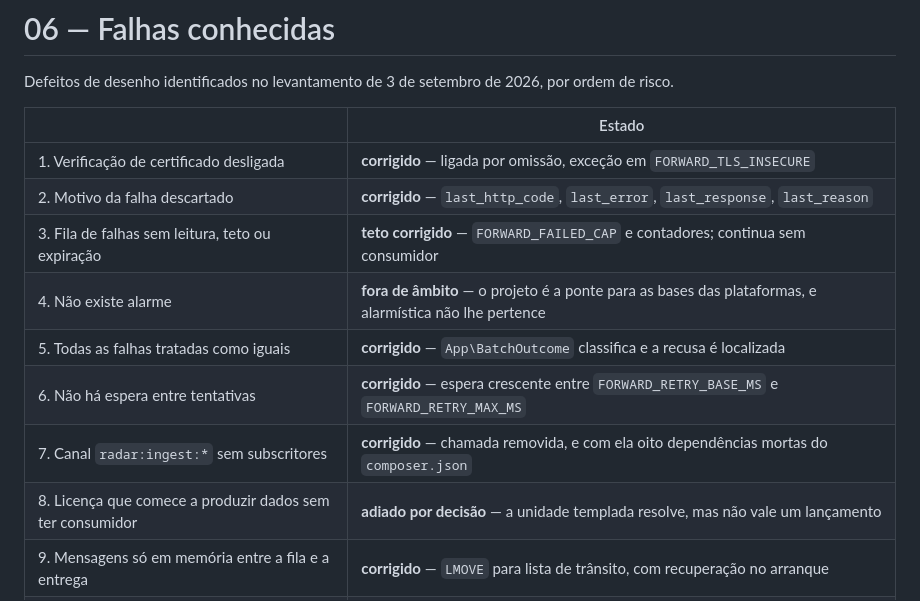
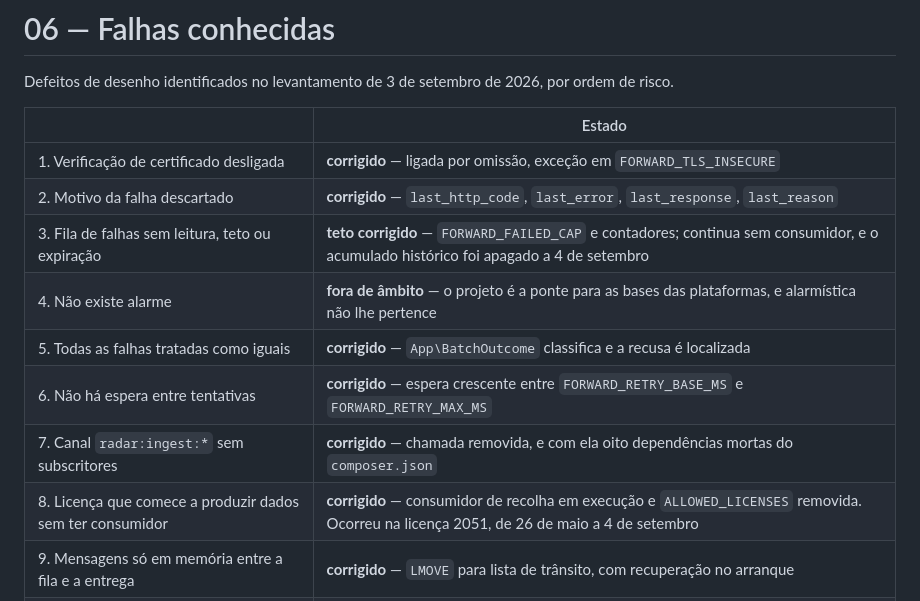
Before and after one commit to hvieira512/mqtt-radars, a Markdown page: docs/06-falhas-conhecidas.md, the part around one of its changes. Rendered like a GitHub page.

```diff
--- a/docs/06-falhas-conhecidas.md
+++ b/docs/06-falhas-conhecidas.md
@@ -7,12 +7,12 @@ ordem de risco.
 |---|---|
 | 1. Verificação de certificado desligada | **corrigido** — ligada por omissão, exceção em `FORWARD_TLS_INSECURE` |
 | 2. Motivo da falha descartado | **corrigido** — `last_http_code`, `last_error`, `last_response`, `last_reason` |
-| 3. Fila de falhas sem leitura, teto ou expiração | **teto corrigido** — `FORWARD_FAILED_CAP` e contadores; continua sem consumidor |
+| 3. Fila de falhas sem leitura, teto ou expiração | **teto corrigido** — `FORWARD_FAILED_CAP` e contadores; continua sem consumidor, e o acumulado histórico foi apagado a 4 de setembro |
 | 4. Não existe alarme | **fora de âmbito** — o projeto é a ponte para as bases das plataformas, e alarmística não lhe pertence |
 | 5. Todas as falhas tratadas como iguais | **corrigido** — `App\BatchOutcome` classifica e a recusa é localizada |
 | 6. Não há espera entre tentativas | **corrigido** — espera crescente entre `FORWARD_RETRY_BASE_MS` e `FORWARD_RETRY_MAX_MS` |
 | 7. Canal `radar:ingest:*` sem subscritores | **corrigido** — chamada removida, e com ela oito dependências mortas do `composer.json` |
-| 8. Licença que comece a produzir dados sem ter consumidor | **adiado por decisão** — a unidade templada resolve, mas não vale um lançamento |
+| 8. Licença que comece a produzir dados sem ter consumidor | **corrigido** — consumidor de recolha em execução e `ALLOWED_LICENSES` removida. Ocorreu na licença 2051, de 26 de maio a 4 de setembro |
 | 9. Mensagens só em memória entre a fila e a entrega | **corrigido** — `LMOVE` para lista de trânsito, com recuperação no arranque |
 | 10. Sem identificador que permita desduplicar | **habilitado** — o `traceId` acompanha cada mensagem; desduplicar é decisão da plataforma |
 | 11. Elemento ilegível na fila derruba o consumidor em ciclo | **corrigido** — `App\QueueItem` valida à leitura, e o que não serve vai para `mqtt:forward_invalid:{licenca}` |
```
Also changed, not shown: other parts of docs/06-falhas-conhecidas.md (+67 -28 lines), docs/05-operacao.md (+41 -11 lines).
